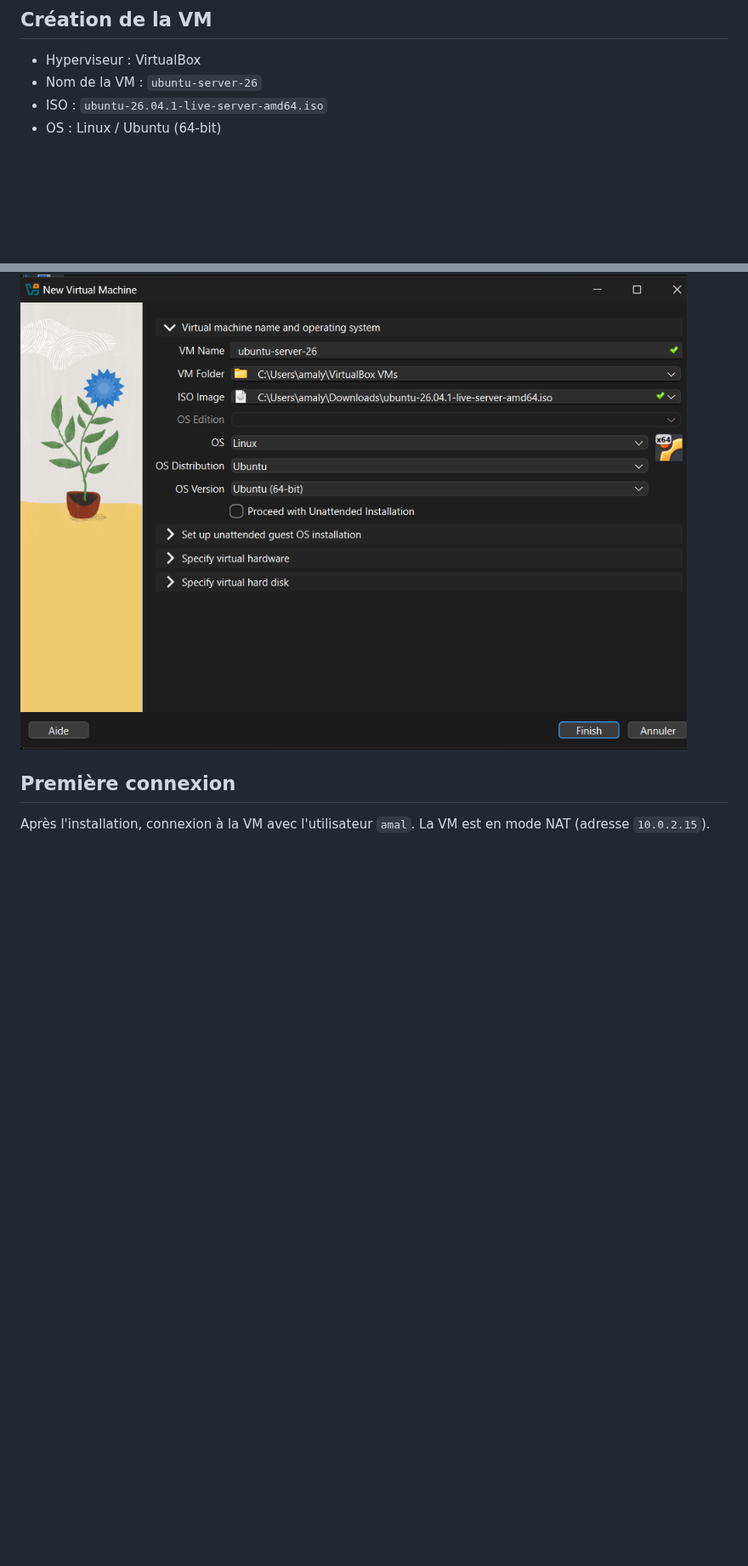
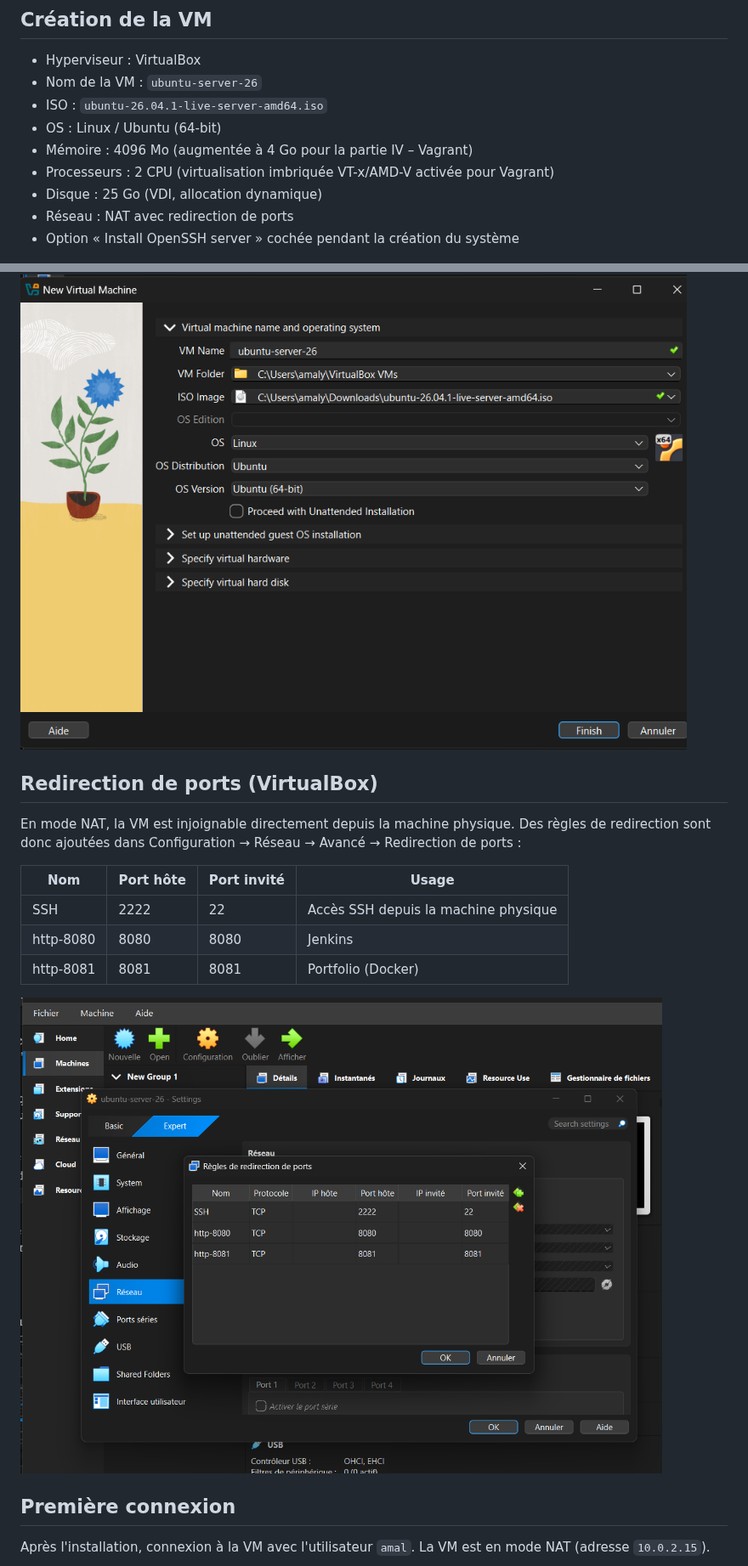
Before and after one commit to Amal356/cv-devsecops, a Markdown page: 01-ubuntu-ssh/README.md, 2 parts joined by grey strips. Shown at 85% size. Drawn GitHub-style; pictures changed too: 01-ubuntu-ssh/screenshots/00-redirection-ports.png (added); blank space fills up the shorter version.

Commit message:
Étape 1 : ressources de la VM et redirection de ports

```diff
--- a/01-ubuntu-ssh/README.md
+++ b/01-ubuntu-ssh/README.md
@@ -6,8 +6,25 @@
 - Nom de la VM : `ubuntu-server-26`
 - ISO : `ubuntu-26.04.1-live-server-amd64.iso`
 - OS : Linux / Ubuntu (64-bit)
+- Mémoire : 4096 Mo (augmentée à 4 Go pour la partie IV – Vagrant)
+- Processeurs : 2 CPU (virtualisation imbriquée VT-x/AMD-V activée pour Vagrant)
+- Disque : 25 Go (VDI, allocation dynamique)
+- Réseau : NAT avec redirection de ports
+- Option « Install OpenSSH server » cochée pendant la création du système
 
 ![Création de la VM](screenshots/01-creation-vm.png)
+
+## Redirection de ports (VirtualBox)
+
+En mode NAT, la VM est injoignable directement depuis la machine physique. Des règles de redirection sont donc ajoutées dans Configuration → Réseau → Avancé → Redirection de ports :
+
+| Nom | Port hôte | Port invité | Usage |
+|---|---|---|---|
+| SSH | 2222 | 22 | Accès SSH depuis la machine physique |
+| http-8080 | 8080 | 8080 | Jenkins |
+| http-8081 | 8081 | 8081 | Portfolio (Docker) |
+
+![Redirection de ports](screenshots/00-redirection-ports.png)
 
 ## Première connexion
 
```
